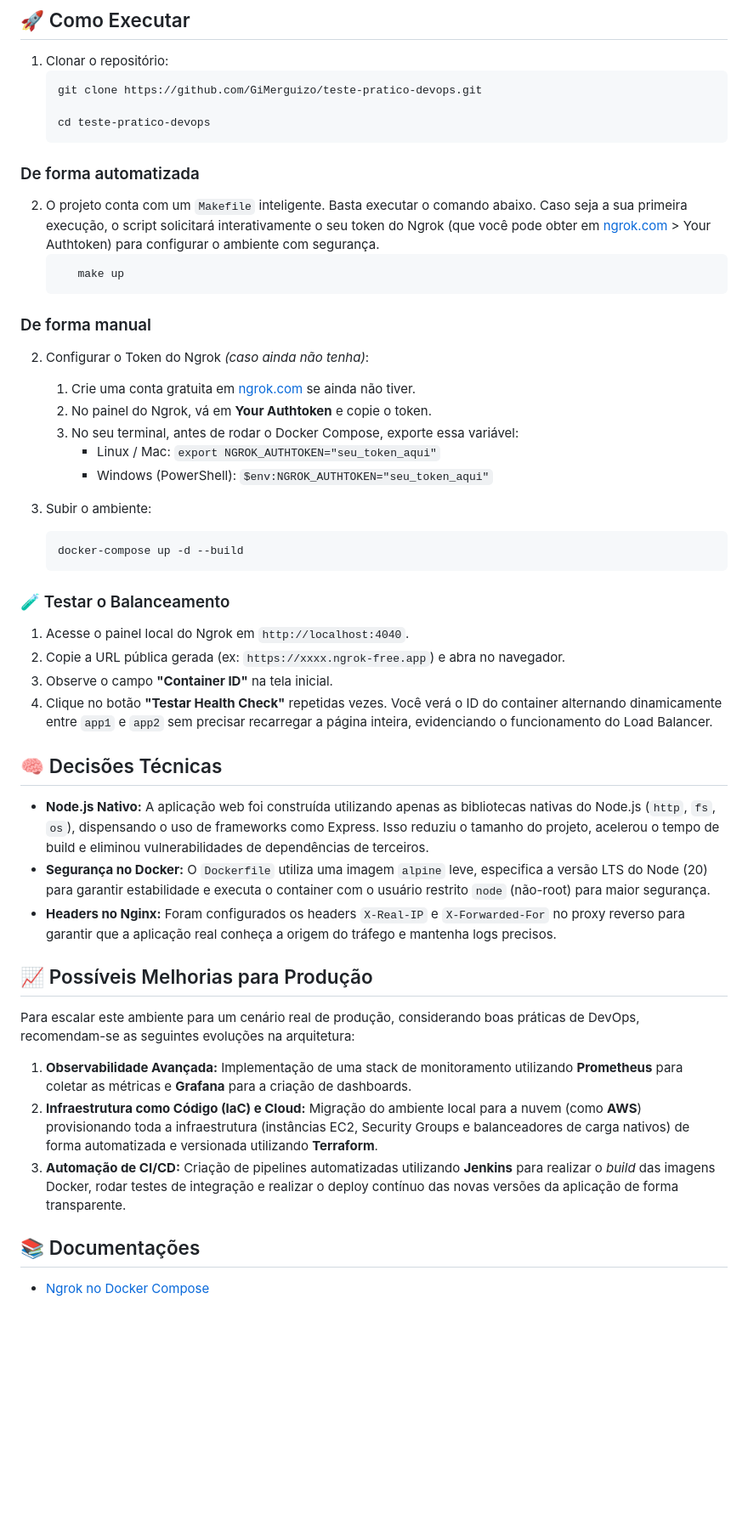
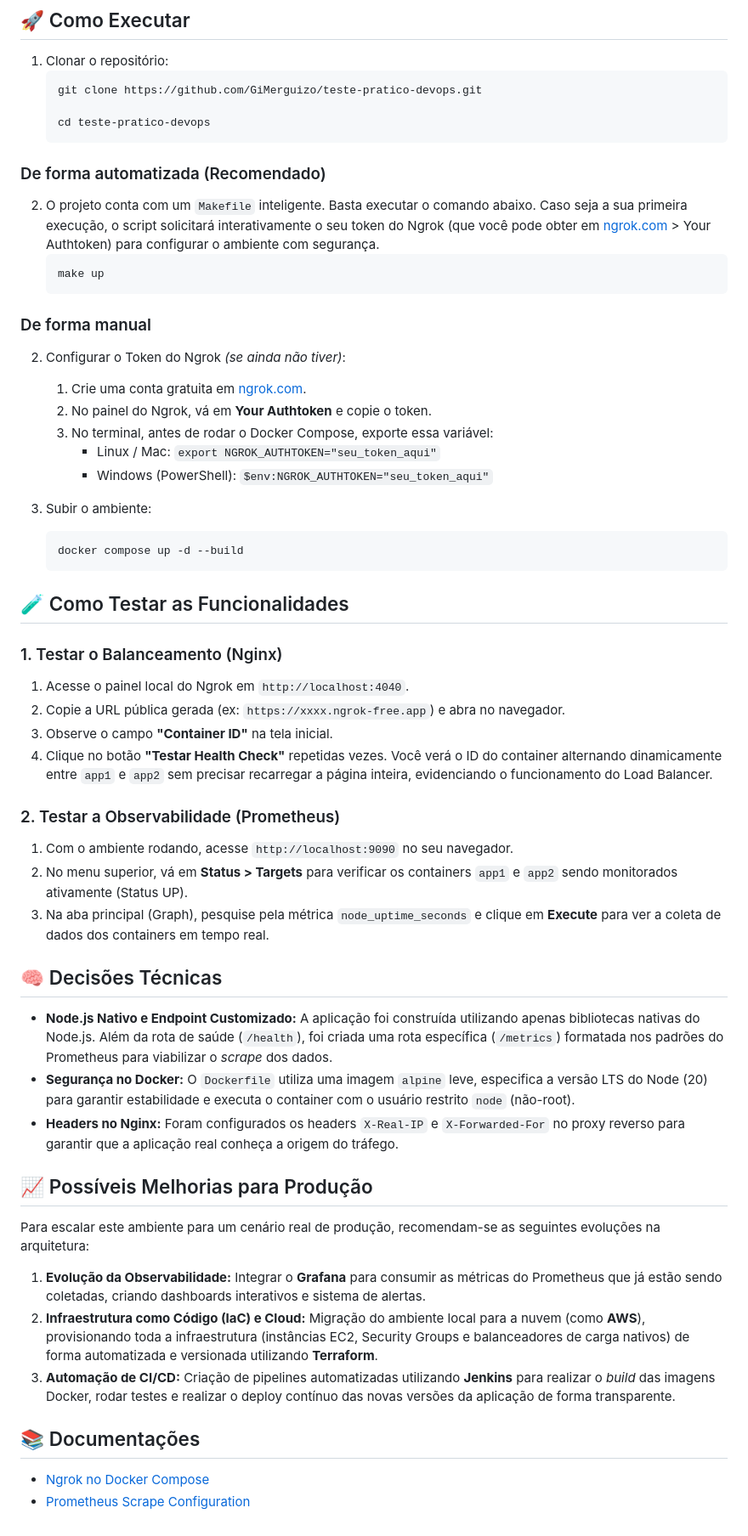
Before and after one commit to GiMerguizo/nginx-ngrok-docker-loadbalancer, a Markdown page: README.md, the part around one of its changes. Shown at 85% size. Drawn GitHub-style; blank space fills up the shorter version.

````diff
--- a/README.md
+++ b/README.md
@@ -39,46 +41,53 @@
 
    cd teste-pratico-devops
    ```
-### De forma automatizada
+
+### De forma automatizada (Recomendado)
 2. O projeto conta com um `Makefile` inteligente. Basta executar o comando abaixo. Caso seja a sua primeira execução, o script solicitará interativamente o seu token do Ngrok (que você pode obter em [ngrok.com](https://ngrok.com) > Your Authtoken) para configurar o ambiente com segurança.
    ```bash
-      make up
+   make up
    ```
 
 ### De forma manual
-2. Configurar o Token do Ngrok _(caso ainda não tenha)_:
-   1. Crie uma conta gratuita em [ngrok.com](https://ngrok.com) se ainda não tiver.
+2. Configurar o Token do Ngrok _(se ainda não tiver)_:
+   1. Crie uma conta gratuita em [ngrok.com](https://ngrok.com).
    2. No painel do Ngrok, vá em **Your Authtoken** e copie o token.
-   3. No seu terminal, antes de rodar o Docker Compose, exporte essa variável:
+   3. No terminal, antes de rodar o Docker Compose, exporte essa variável:
       - Linux / Mac: `export NGROK_AUTHTOKEN="seu_token_aqui"`
       - Windows (PowerShell): `$env:NGROK_AUTHTOKEN="seu_token_aqui"`
 
 3. Subir o ambiente:
    ```bash
-   docker-compose up -d --build
+   docker compose up -d --build
    ```
 
-### 🧪 Testar o Balanceamento
+## 🧪 Como Testar as Funcionalidades
 
+### 1. Testar o Balanceamento (Nginx)
 1. Acesse o painel local do Ngrok em `http://localhost:4040`.
 2. Copie a URL pública gerada (ex: `https://xxxx.ngrok-free.app`) e abra no navegador.
 3. Observe o campo **"Container ID"** na tela inicial.
 4. Clique no botão **"Testar Health Check"** repetidas vezes. Você verá o ID do container alternando dinamicamente entre `app1` e `app2` sem precisar recarregar a página inteira, evidenciando o funcionamento do Load Balancer.
 
+### 2. Testar a Observabilidade (Prometheus)
+1. Com o ambiente rodando, acesse `http://localhost:9090` no seu navegador.
+2. No menu superior, vá em **Status > Targets** para verificar os containers `app1` e `app2` sendo monitorados ativamente (Status UP).
+3. Na aba principal (Graph), pesquise pela métrica `node_uptime_seconds` e clique em **Execute** para ver a coleta de dados dos containers em tempo real.
+
 ## 🧠 Decisões Técnicas
 
-* **Node.js Nativo:** A aplicação web foi construída utilizando apenas as bibliotecas nativas do Node.js (`http`, `fs`, `os`), dispensando o uso de frameworks como Express. Isso reduziu o tamanho do projeto, acelerou o tempo de build e eliminou vulnerabilidades de dependências de terceiros.
-* **Segurança no Docker:** O `Dockerfile` utiliza uma imagem `alpine` leve, especifica a versão LTS do Node (20) para garantir estabilidade e executa o container com o usuário restrito `node` (não-root) para maior segurança.
-* **Headers no Nginx:** Foram configurados os headers `X-Real-IP` e `X-Forwarded-For` no proxy reverso para garantir que a aplicação real conheça a origem do tráfego e mantenha logs precisos.
+* **Node.js Nativo e Endpoint Customizado:** A aplicação foi construída utilizando apenas bibliotecas nativas do Node.js. Além da rota de saúde (`/health`), foi criada uma rota específica (`/metrics`) formatada nos padrões do Prometheus para viabilizar o *scrape* dos dados.
+* **Segurança no Docker:** O `Dockerfile` utiliza uma imagem `alpine` leve, especifica a versão LTS do Node (20) para garantir estabilidade e executa o container com o usuário restrito `node` (não-root).
+* **Headers no Nginx:** Foram configurados os headers `X-Real-IP` e `X-Forwarded-For` no proxy reverso para garantir que a aplicação real conheça a origem do tráfego.
 
 ## 📈 Possíveis Melhorias para Produção
 
-Para escalar este ambiente para um cenário real de produção, considerando boas práticas de DevOps, recomendam-se as seguintes evoluções na arquitetura:
+Para escalar este ambiente para um cenário real de produção, recomendam-se as seguintes evoluções na arquitetura:
 
-1. **Observabilidade Avançada:** Implementação de uma stack de monitoramento utilizando **Prometheus** para coletar as métricas e **Grafana** para a criação de dashboards.
-2. **Infraestrutura como Código (IaC) e Cloud:** Migração do ambiente local para a nuvem (como **AWS**) provisionando toda a infraestrutura (instâncias EC2, Security Groups e balanceadores de carga nativos) de forma automatizada e versionada utilizando **Terraform**.
-3. **Automação de CI/CD:** Criação de pipelines automatizadas utilizando **Jenkins** para realizar o *build* das imagens Docker, rodar testes de integração e realizar o deploy contínuo das novas versões da aplicação de forma transparente.
-
+1. **Evolução da Observabilidade:** Integrar o **Grafana** para consumir as métricas do Prometheus que já estão sendo coletadas, criando dashboards interativos e sistema de alertas.
+2. **Infraestrutura como Código (IaC) e Cloud:** Migração do ambiente local para a nuvem (como **AWS**), provisionando toda a infraestrutura (instâncias EC2, Security Groups e balanceadores de carga nativos) de forma automatizada e versionada utilizando **Terraform**.
+3. **Automação de CI/CD:** Criação de pipelines automatizadas utilizando **Jenkins** para realizar o *build* das imagens Docker, rodar testes e realizar o deploy contínuo das novas versões da aplicação de forma transparente.
 
 ## 📚 Documentações
 - [Ngrok no Docker Compose](https://ngrok.com/docs/using-ngrok-with/docker/compose)
+- [Prometheus Scrape Configuration](https://prometheus.io/docs/prometheus/latest/configuration/configuration/)
````
Also changed, not shown: other parts of README.md (+12 -10 lines).
